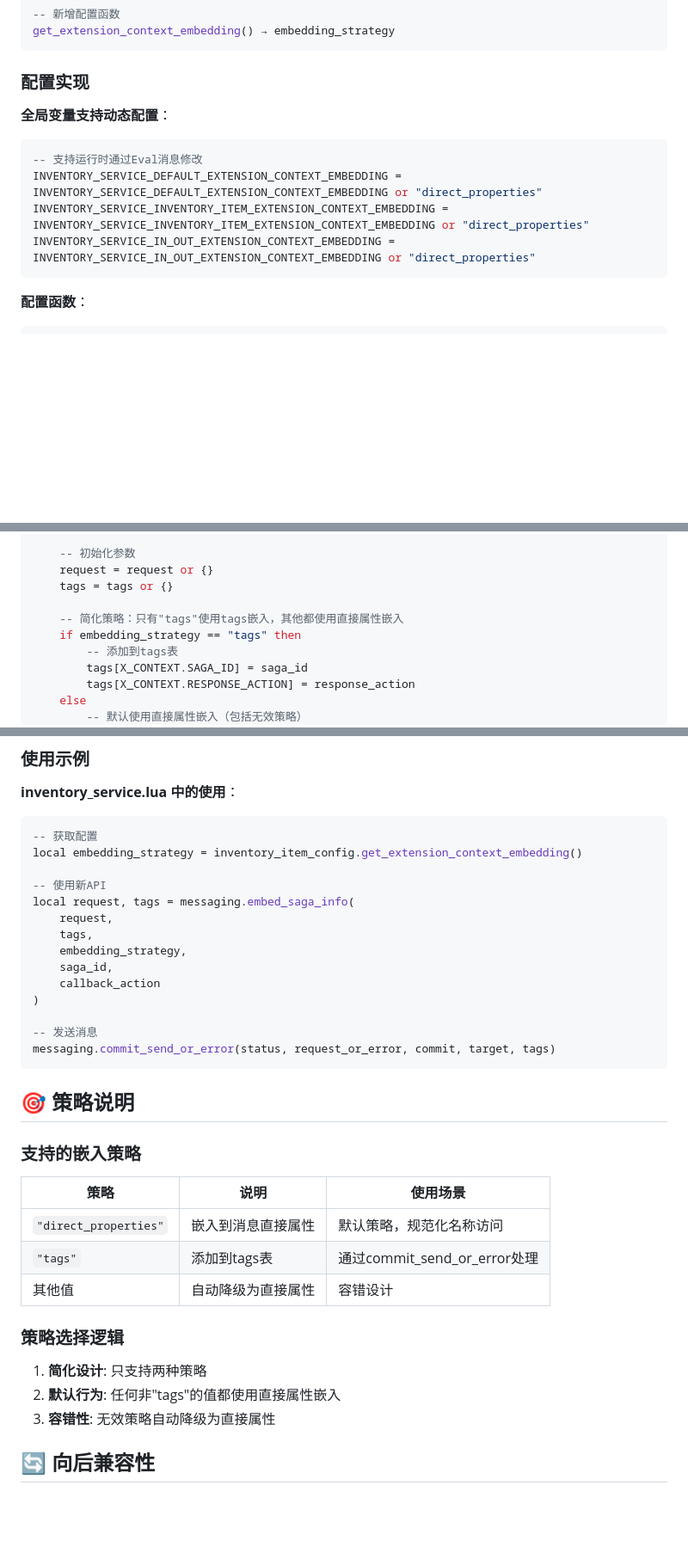
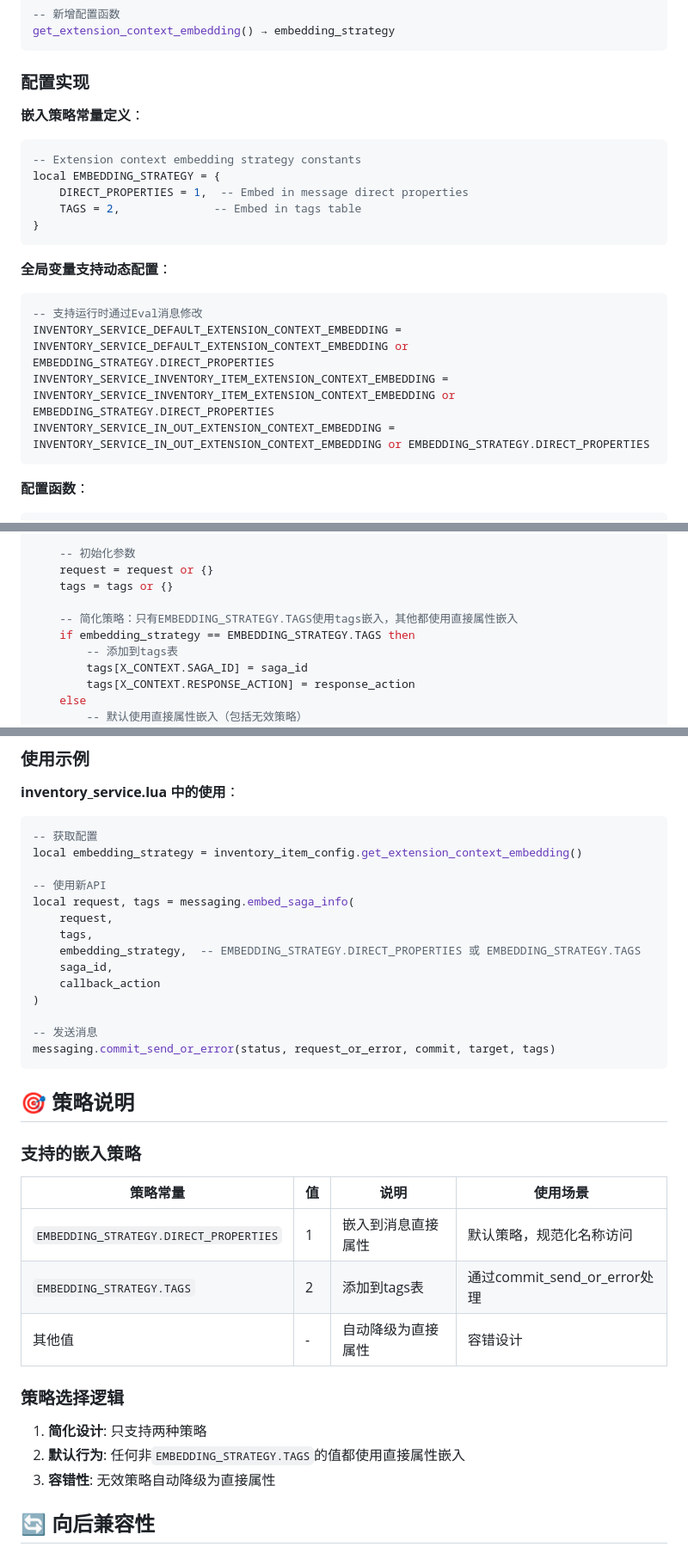
Before and after one commit to dddappp/A-AO-Demo, a Markdown page: docs/drafts/Extension-Context-Embedding-Strategy-Design.md, 3 parts joined by grey strips. Shown at 86% size. Drawn GitHub-style; blank space fills up the shorter version.

Commit message:
docs: replace string constants with numeric constants in embedding strategy design
- Replace string-based embedding strategies with numeric constants
- Define EMBEDDING_STRATEGY constants (DIRECT_PROPERTIES=1, TAGS=2)
- Update all examples and documentation to use numeric constants
- Align with messaging.lua numeric constant pattern

````diff
--- a/docs/drafts/Extension-Context-Embedding-Strategy-Design.md
+++ b/docs/drafts/Extension-Context-Embedding-Strategy-Design.md
@@ -24,12 +24,21 @@ get_extension_context_embedding() → embedding_strategy
 
 ### 配置实现
 
+**嵌入策略常量定义**：
+```lua
+-- Extension context embedding strategy constants
+local EMBEDDING_STRATEGY = {
+    DIRECT_PROPERTIES = 1,  -- Embed in message direct properties
+    TAGS = 2,              -- Embed in tags table
+}
+```
+
 **全局变量支持动态配置**：
 ```lua
 -- 支持运行时通过Eval消息修改
-INVENTORY_SERVICE_DEFAULT_EXTENSION_CONTEXT_EMBEDDING = INVENTORY_SERVICE_DEFAULT_EXTENSION_CONTEXT_EMBEDDING or "direct_properties"
-INVENTORY_SERVICE_INVENTORY_ITEM_EXTENSION_CONTEXT_EMBEDDING = INVENTORY_SERVICE_INVENTORY_ITEM_EXTENSION_CONTEXT_EMBEDDING or "direct_properties"
-INVENTORY_SERVICE_IN_OUT_EXTENSION_CONTEXT_EMBEDDING = INVENTORY_SERVICE_IN_OUT_EXTENSION_CONTEXT_EMBEDDING or "direct_properties"
+INVENTORY_SERVICE_DEFAULT_EXTENSION_CONTEXT_EMBEDDING = INVENTORY_SERVICE_DEFAULT_EXTENSION_CONTEXT_EMBEDDING or EMBEDDING_STRATEGY.DIRECT_PROPERTIES
+INVENTORY_SERVICE_INVENTORY_ITEM_EXTENSION_CONTEXT_EMBEDDING = INVENTORY_SERVICE_INVENTORY_ITEM_EXTENSION_CONTEXT_EMBEDDING or EMBEDDING_STRATEGY.DIRECT_PROPERTIES
+INVENTORY_SERVICE_IN_OUT_EXTENSION_CONTEXT_EMBEDDING = INVENTORY_SERVICE_IN_OUT_EXTENSION_CONTEXT_EMBEDDING or EMBEDDING_STRATEGY.DIRECT_PROPERTIES
 ```
 
 **配置函数**：
@@ -93,8 +102,8 @@ function messaging.embed_saga_info(request, tags, embedding_strategy, saga_id, r
     request = request or {}
     tags = tags or {}
 
-    -- 简化策略：只有"tags"使用tags嵌入，其他都使用直接属性嵌入
-    if embedding_strategy == "tags" then
+    -- 简化策略：只有EMBEDDING_STRATEGY.TAGS使用tags嵌入，其他都使用直接属性嵌入
+    if embedding_strategy == EMBEDDING_STRATEGY.TAGS then
         -- 添加到tags表
         tags[X_CONTEXT.SAGA_ID] = saga_id
         tags[X_CONTEXT.RESPONSE_ACTION] = response_action
@@ -119,7 +128,7 @@ local embedding_strategy = inventory_item_config.get_extension_context_embedding
 local request, tags = messaging.embed_saga_info(
     request,
     tags,
-    embedding_strategy,
+    embedding_strategy,  -- EMBEDDING_STRATEGY.DIRECT_PROPERTIES 或 EMBEDDING_STRATEGY.TAGS
     saga_id,
     callback_action
 )
@@ -132,16 +141,16 @@ messaging.commit_send_or_error(status, request_or_error, commit, target, tags)
 
 ### 支持的嵌入策略
 
-| 策略 | 说明 | 使用场景 |
-|------|------|----------|
-| `"direct_properties"` | 嵌入到消息直接属性 | 默认策略，规范化名称访问 |
-| `"tags"` | 添加到tags表 | 通过commit_send_or_error处理 |
-| 其他值 | 自动降级为直接属性 | 容错设计 |
+| 策略常量 | 值 | 说明 | 使用场景 |
+|----------|----|------|----------|
+| `EMBEDDING_STRATEGY.DIRECT_PROPERTIES` | 1 | 嵌入到消息直接属性 | 默认策略，规范化名称访问 |
+| `EMBEDDING_STRATEGY.TAGS` | 2 | 添加到tags表 | 通过commit_send_or_error处理 |
+| 其他值 | - | 自动降级为直接属性 | 容错设计 |
 
 ### 策略选择逻辑
 
 1. **简化设计**: 只支持两种策略
-2. **默认行为**: 任何非"tags"的值都使用直接属性嵌入
+2. **默认行为**: 任何非`EMBEDDING_STRATEGY.TAGS`的值都使用直接属性嵌入
 3. **容错性**: 无效策略自动降级为直接属性
 
 ## 🔄 向后兼容性
````
Also changed, not shown: other parts of docs/drafts/Extension-Context-Embedding-Strategy-Design.md (+1 -1 lines).
